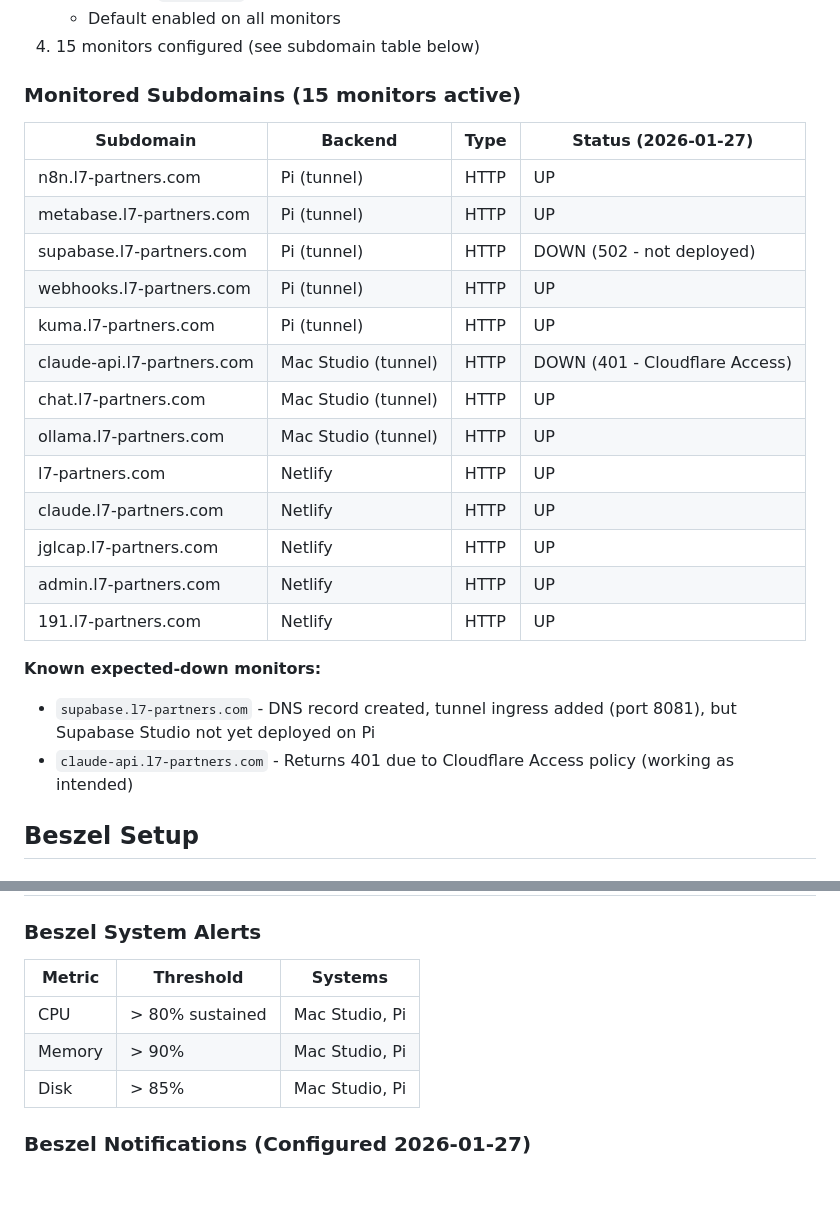
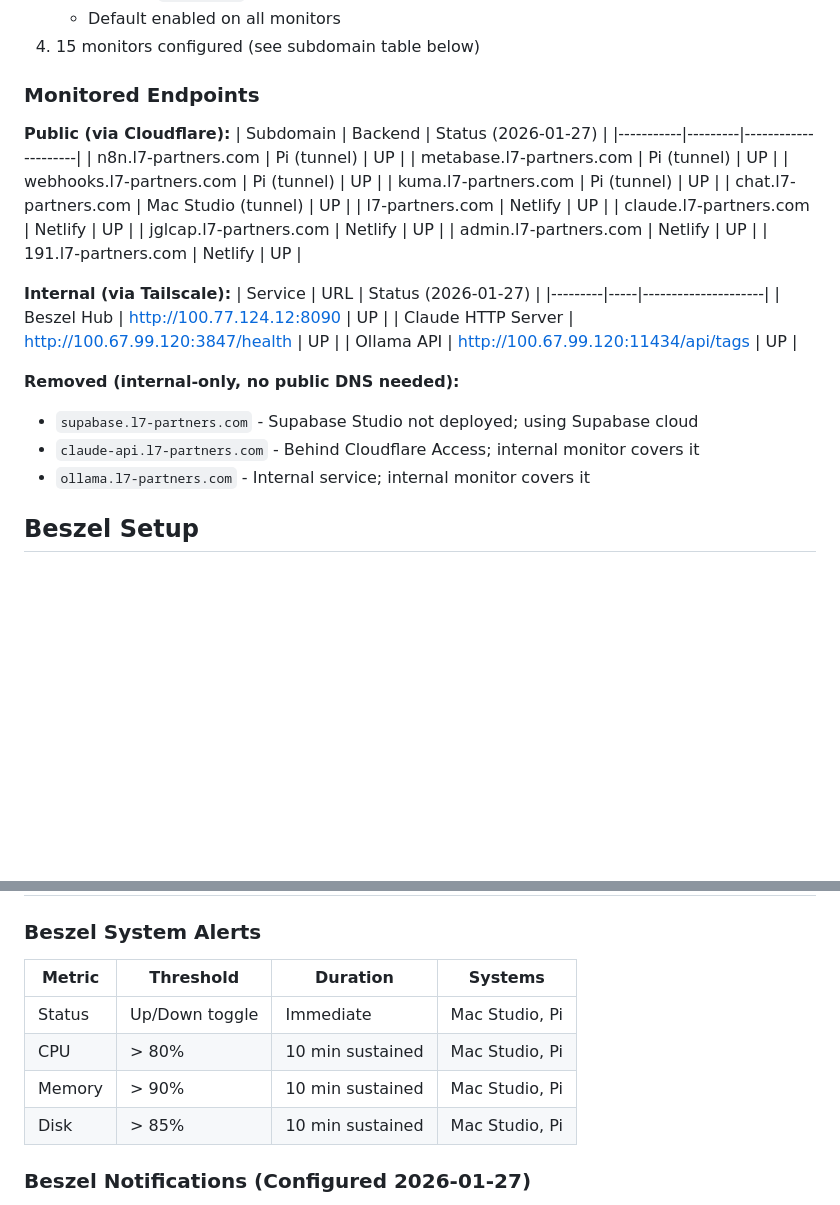
Before and after one commit to jefflitt1/claude-hub, a Markdown page: docs/operations/monitoring-setup.md, 2 parts joined by grey strips. Drawn GitHub-style; blank space fills up the shorter version.

Commit message:
Auto-sync: session end 2026-01-27 14:45

```diff
--- a/docs/operations/monitoring-setup.md
+++ b/docs/operations/monitoring-setup.md
@@ -28,26 +28,32 @@ Unified monitoring infrastructure for Mac Studio and Raspberry Pi using:
    - Default enabled on all monitors
 4. 15 monitors configured (see subdomain table below)
 
-### Monitored Subdomains (15 monitors active)
-| Subdomain | Backend | Type | Status (2026-01-27) |
-|-----------|---------|------|---------------------|
-| n8n.l7-partners.com | Pi (tunnel) | HTTP | UP |
-| metabase.l7-partners.com | Pi (tunnel) | HTTP | UP |
-| supabase.l7-partners.com | Pi (tunnel) | HTTP | DOWN (502 - not deployed) |
-| webhooks.l7-partners.com | Pi (tunnel) | HTTP | UP |
-| kuma.l7-partners.com | Pi (tunnel) | HTTP | UP |
-| claude-api.l7-partners.com | Mac Studio (tunnel) | HTTP | DOWN (401 - Cloudflare Access) |
-| chat.l7-partners.com | Mac Studio (tunnel) | HTTP | UP |
-| ollama.l7-partners.com | Mac Studio (tunnel) | HTTP | UP |
-| l7-partners.com | Netlify | HTTP | UP |
-| claude.l7-partners.com | Netlify | HTTP | UP |
-| jglcap.l7-partners.com | Netlify | HTTP | UP |
-| admin.l7-partners.com | Netlify | HTTP | UP |
-| 191.l7-partners.com | Netlify | HTTP | UP |
+### Monitored Endpoints
+**Public (via Cloudflare):**
+| Subdomain | Backend | Status (2026-01-27) |
+|-----------|---------|---------------------|
+| n8n.l7-partners.com | Pi (tunnel) | UP |
+| metabase.l7-partners.com | Pi (tunnel) | UP |
+| webhooks.l7-partners.com | Pi (tunnel) | UP |
+| kuma.l7-partners.com | Pi (tunnel) | UP |
+| chat.l7-partners.com | Mac Studio (tunnel) | UP |
+| l7-partners.com | Netlify | UP |
+| claude.l7-partners.com | Netlify | UP |
+| jglcap.l7-partners.com | Netlify | UP |
+| admin.l7-partners.com | Netlify | UP |
+| 191.l7-partners.com | Netlify | UP |
 
-**Known expected-down monitors:**
-- `supabase.l7-partners.com` - DNS record created, tunnel ingress added (port 8081), but Supabase Studio not yet deployed on Pi
-- `claude-api.l7-partners.com` - Returns 401 due to Cloudflare Access policy (working as intended)
+**Internal (via Tailscale):**
+| Service | URL | Status (2026-01-27) |
+|---------|-----|---------------------|
+| Beszel Hub | http://100.77.124.12:8090 | UP |
+| Claude HTTP Server | http://100.67.99.120:3847/health | UP |
+| Ollama API | http://100.67.99.120:11434/api/tags | UP |
+
+**Removed (internal-only, no public DNS needed):**
+- `supabase.l7-partners.com` - Supabase Studio not deployed; using Supabase cloud
+- `claude-api.l7-partners.com` - Behind Cloudflare Access; internal monitor covers it
+- `ollama.l7-partners.com` - Internal service; internal monitor covers it
 
 ## Beszel Setup
 
@@ -222,11 +223,12 @@ curl -s https://n8n.l7-partners.com/api/v1/workflows | jq '.data[] | {name, acti
 ## Alert Thresholds
 
 ### Beszel System Alerts
-| Metric | Threshold | Systems |
-|--------|-----------|---------|
-| CPU | > 80% sustained | Mac Studio, Pi |
-| Memory | > 90% | Mac Studio, Pi |
-| Disk | > 85% | Mac Studio, Pi |
+| Metric | Threshold | Duration | Systems |
+|--------|-----------|----------|---------|
+| Status | Up/Down toggle | Immediate | Mac Studio, Pi |
+| CPU | > 80% | 10 min sustained | Mac Studio, Pi |
+| Memory | > 90% | 10 min sustained | Mac Studio, Pi |
+| Disk | > 85% | 10 min sustained | Mac Studio, Pi |
 
 ### Beszel Notifications (Configured 2026-01-27)
 - **Channel:** Telegram via Shoutrrr
```
Also changed, not shown: other parts of docs/operations/monitoring-setup.md (+2 -7 lines).
